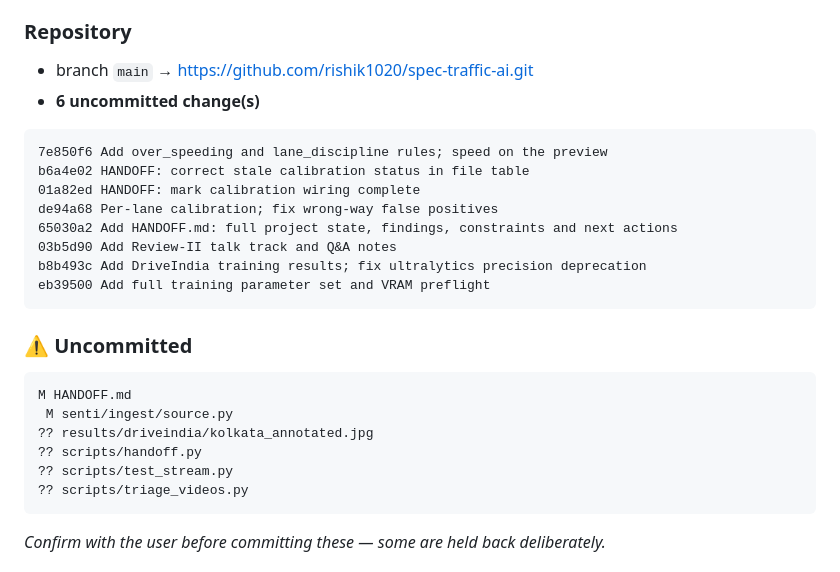
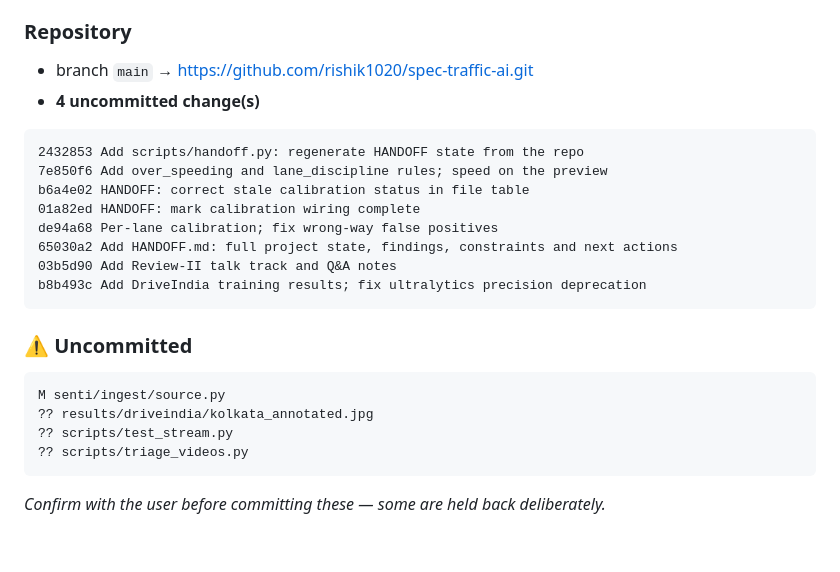
Before and after one commit to rishik1020/spec-traffic-ai, a Markdown page: HANDOFF.md, the part around one of its changes. GitHub-like rendering; blank space fills up the shorter version.

Commit message:
HANDOFF: refresh auto block after committing handoff.py

````diff
--- a/HANDOFF.md
+++ b/HANDOFF.md
@@ -17,9 +17,10 @@ Companion docs: [`STATUS.md`](STATUS.md) (roadmap) · [`PRESENTATION_NOTES.md`](
 ### Repository
 
 - branch `main` → https://github.com/rishik1020/spec-traffic-ai.git
-- **6 uncommitted change(s)**
+- **4 uncommitted change(s)**
 
 ```
+2432853 Add scripts/handoff.py: regenerate HANDOFF state from the repo
 7e850f6 Add over_speeding and lane_discipline rules; speed on the preview
 b6a4e02 HANDOFF: correct stale calibration status in file table
 01a82ed HANDOFF: mark calibration wiring complete
@@ -27,16 +28,13 @@ de94a68 Per-lane calibration; fix wrong-way false positives
 65030a2 Add HANDOFF.md: full project state, findings, constraints and next actions
 03b5d90 Add Review-II talk track and Q&A notes
 b8b493c Add DriveIndia training results; fix ultralytics precision deprecation
-eb39500 Add full training parameter set and VRAM preflight
 ```
 
 ### ⚠️ Uncommitted
 
 ```
-M HANDOFF.md
- M senti/ingest/source.py
+M senti/ingest/source.py
 ?? results/driveindia/kolkata_annotated.jpg
-?? scripts/handoff.py
 ?? scripts/test_stream.py
 ?? scripts/triage_videos.py
 ```
````
Also changed, not shown: other parts of HANDOFF.md (+1 -1 lines).
